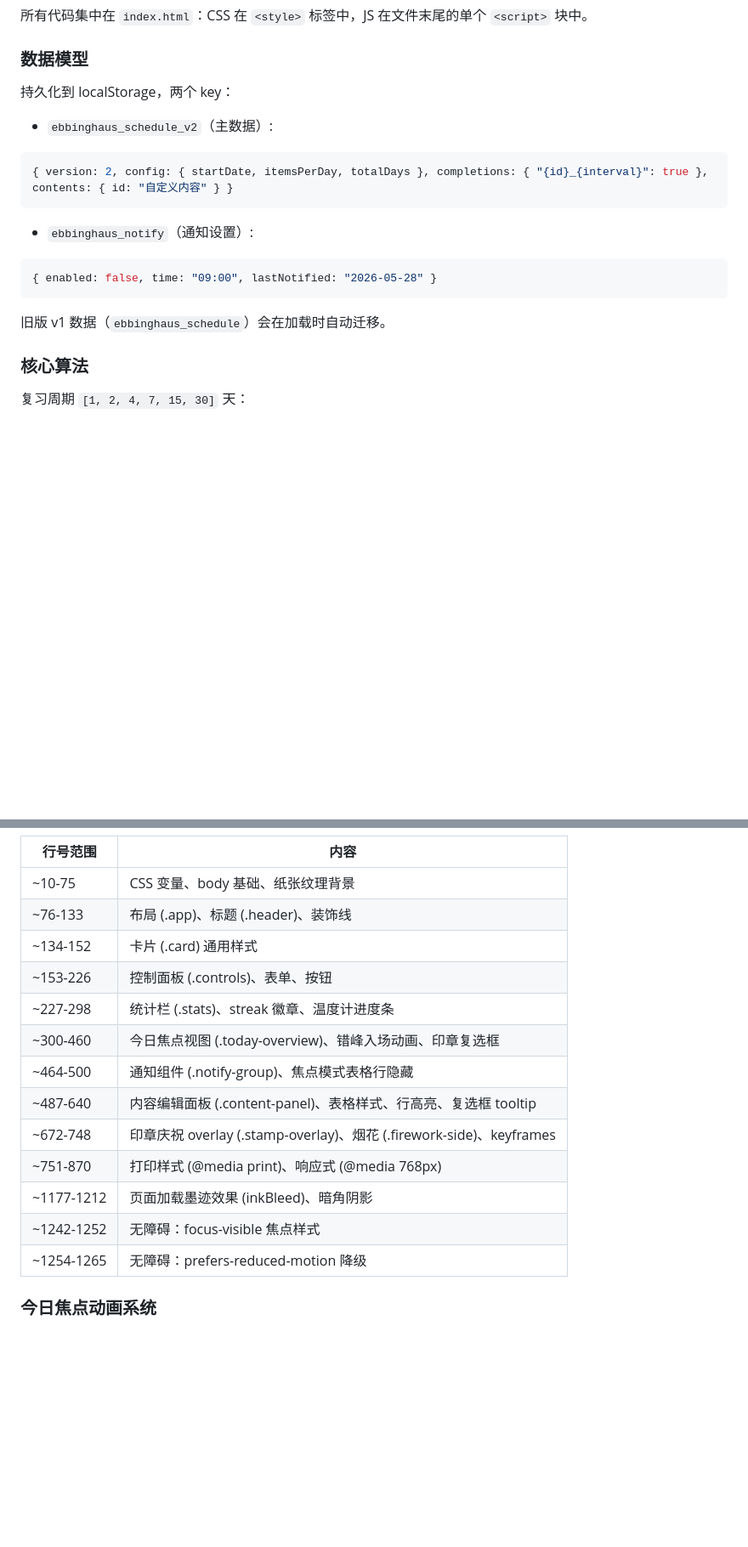
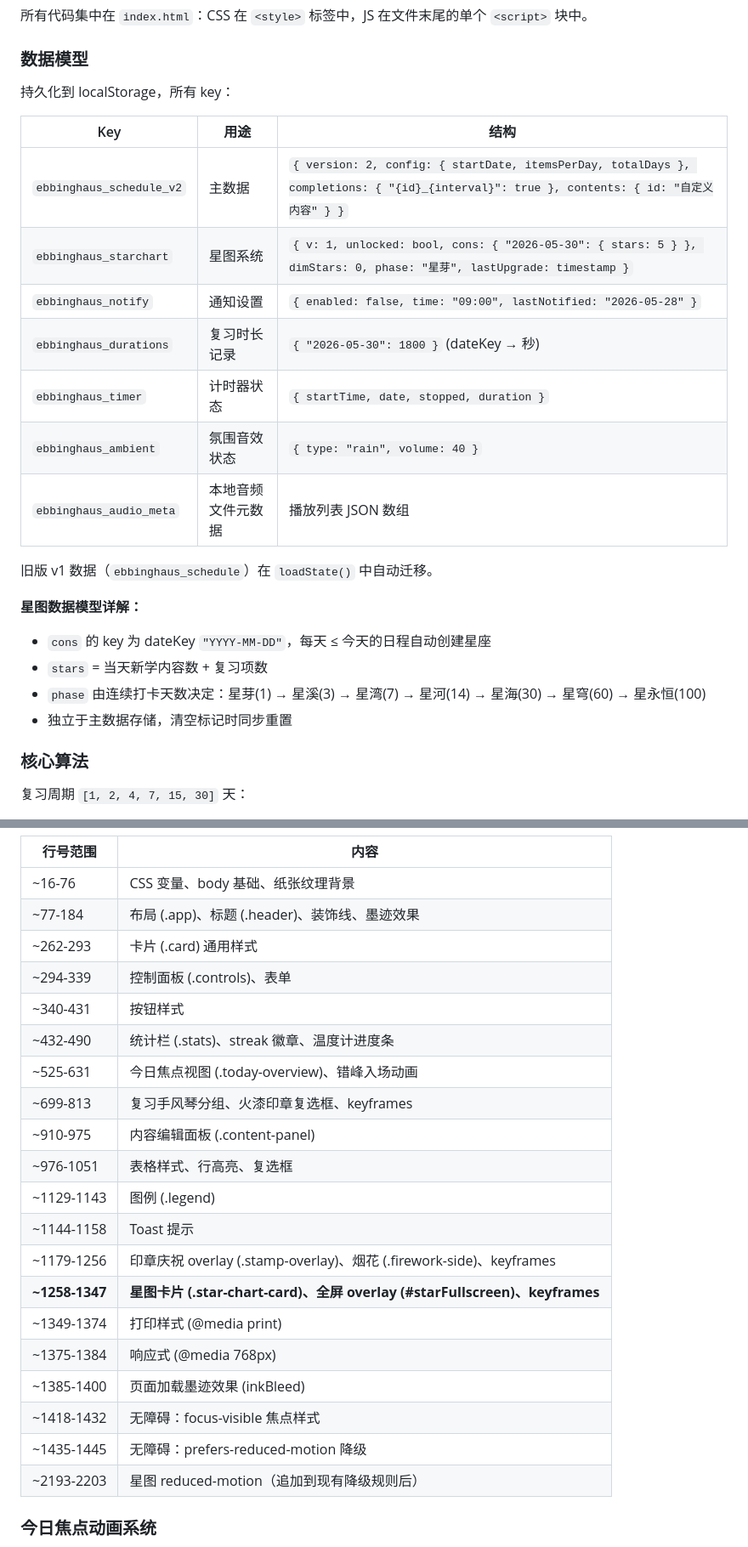
Before and after one commit to fffbbbyy/ebbinghaus-memorization, a Markdown page: CLAUDE.md, 2 parts joined by grey strips. Shown at 85% size. Drawn GitHub-style; blank space fills up the shorter version.

````diff
--- a/CLAUDE.md
+++ b/CLAUDE.md
@@ -36,18 +39,25 @@ start "" "http://localhost:8765/index.html"
 
 ### 数据模型
 
-持久化到 localStorage，两个 key：
+持久化到 localStorage，所有 key：
 
-- `ebbinghaus_schedule_v2`（主数据）:
-```js
-{ version: 2, config: { startDate, itemsPerDay, totalDays }, completions: { "{id}_{interval}": true }, contents: { id: "自定义内容" } }
-```
-- `ebbinghaus_notify`（通知设置）:
-```js
-{ enabled: false, time: "09:00", lastNotified: "2026-05-28" }
-```
+| Key | 用途 | 结构 |
+|-----|------|------|
+| `ebbinghaus_schedule_v2` | 主数据 | `{ version: 2, config: { startDate, itemsPerDay, totalDays }, completions: { "{id}_{interval}": true }, contents: { id: "自定义内容" } }` |
+| `ebbinghaus_starchart` | 星图系统 | `{ v: 1, unlocked: bool, cons: { "2026-05-30": { stars: 5 } }, dimStars: 0, phase: "星芽", lastUpgrade: timestamp }` |
+| `ebbinghaus_notify` | 通知设置 | `{ enabled: false, time: "09:00", lastNotified: "2026-05-28" }` |
+| `ebbinghaus_durations` | 复习时长记录 | `{ "2026-05-30": 1800 }` (dateKey → 秒) |
+| `ebbinghaus_timer` | 计时器状态 | `{ startTime, date, stopped, duration }` |
+| `ebbinghaus_ambient` | 氛围音效状态 | `{ type: "rain", volume: 40 }` |
+| `ebbinghaus_audio_meta` | 本地音频文件元数据 | 播放列表 JSON 数组 |
 
-旧版 v1 数据（`ebbinghaus_schedule`）会在加载时自动迁移。
+旧版 v1 数据（`ebbinghaus_schedule`）在 `loadState()` 中自动迁移。
+
+**星图数据模型详解：**
+- `cons` 的 key 为 dateKey `"YYYY-MM-DD"`，每天 ≤ 今天的日程自动创建星座
+- `stars` = 当天新学内容数 + 复习项数
+- `phase` 由连续打卡天数决定：星芽(1) → 星溪(3) → 星湾(7) → 星河(14) → 星海(30) → 星穹(60) → 星永恒(100)
+- 独立于主数据存储，清空标记时同步重置
 
 ### 核心算法
 
@@ -108,19 +145,26 @@ start "" "http://localhost:8765/index.html"
 
 | 行号范围 | 内容 |
 |----------|------|
-| ~10-75 | CSS 变量、body 基础、纸张纹理背景 |
-| ~76-133 | 布局 (.app)、标题 (.header)、装饰线 |
-| ~134-152 | 卡片 (.card) 通用样式 |
-| ~153-226 | 控制面板 (.controls)、表单、按钮 |
-| ~227-298 | 统计栏 (.stats)、streak 徽章、温度计进度条 |
-| ~300-460 | 今日焦点视图 (.today-overview)、错峰入场动画、印章复选框 |
-| ~464-500 | 通知组件 (.notify-group)、焦点模式表格行隐藏 |
-| ~487-640 | 内容编辑面板 (.content-panel)、表格样式、行高亮、复选框 tooltip |
-| ~672-748 | 印章庆祝 overlay (.stamp-overlay)、烟花 (.firework-side)、keyframes |
-| ~751-870 | 打印样式 (@media print)、响应式 (@media 768px) |
-| ~1177-1212 | 页面加载墨迹效果 (inkBleed)、暗角阴影 |
-| ~1242-1252 | 无障碍：focus-visible 焦点样式 |
-| ~1254-1265 | 无障碍：prefers-reduced-motion 降级 |
+| ~16-76 | CSS 变量、body 基础、纸张纹理背景 |
+| ~77-184 | 布局 (.app)、标题 (.header)、装饰线、墨迹效果 |
+| ~262-293 | 卡片 (.card) 通用样式 |
+| ~294-339 | 控制面板 (.controls)、表单 |
+| ~340-431 | 按钮样式 |
+| ~432-490 | 统计栏 (.stats)、streak 徽章、温度计进度条 |
+| ~525-631 | 今日焦点视图 (.today-overview)、错峰入场动画 |
+| ~699-813 | 复习手风琴分组、火漆印章复选框、keyframes |
+| ~910-975 | 内容编辑面板 (.content-panel) |
+| ~976-1051 | 表格样式、行高亮、复选框 |
+| ~1129-1143 | 图例 (.legend) |
+| ~1144-1158 | Toast 提示 |
+| ~1179-1256 | 印章庆祝 overlay (.stamp-overlay)、烟花 (.firework-side)、keyframes |
+| **~1258-1347** | **星图卡片 (.star-chart-card)、全屏 overlay (#starFullscreen)、keyframes** |
+| ~1349-1374 | 打印样式 (@media print) |
+| ~1375-1384 | 响应式 (@media 768px) |
+| ~1385-1400 | 页面加载墨迹效果 (inkBleed) |
+| ~1418-1432 | 无障碍：focus-visible 焦点样式 |
+| ~1435-1445 | 无障碍：prefers-reduced-motion 降级 |
+| ~2193-2203 | 星图 reduced-motion（追加到现有降级规则后） |
 
 ### 今日焦点动画系统
 
````
Also changed, not shown: other parts of CLAUDE.md (+49 -19 lines).
